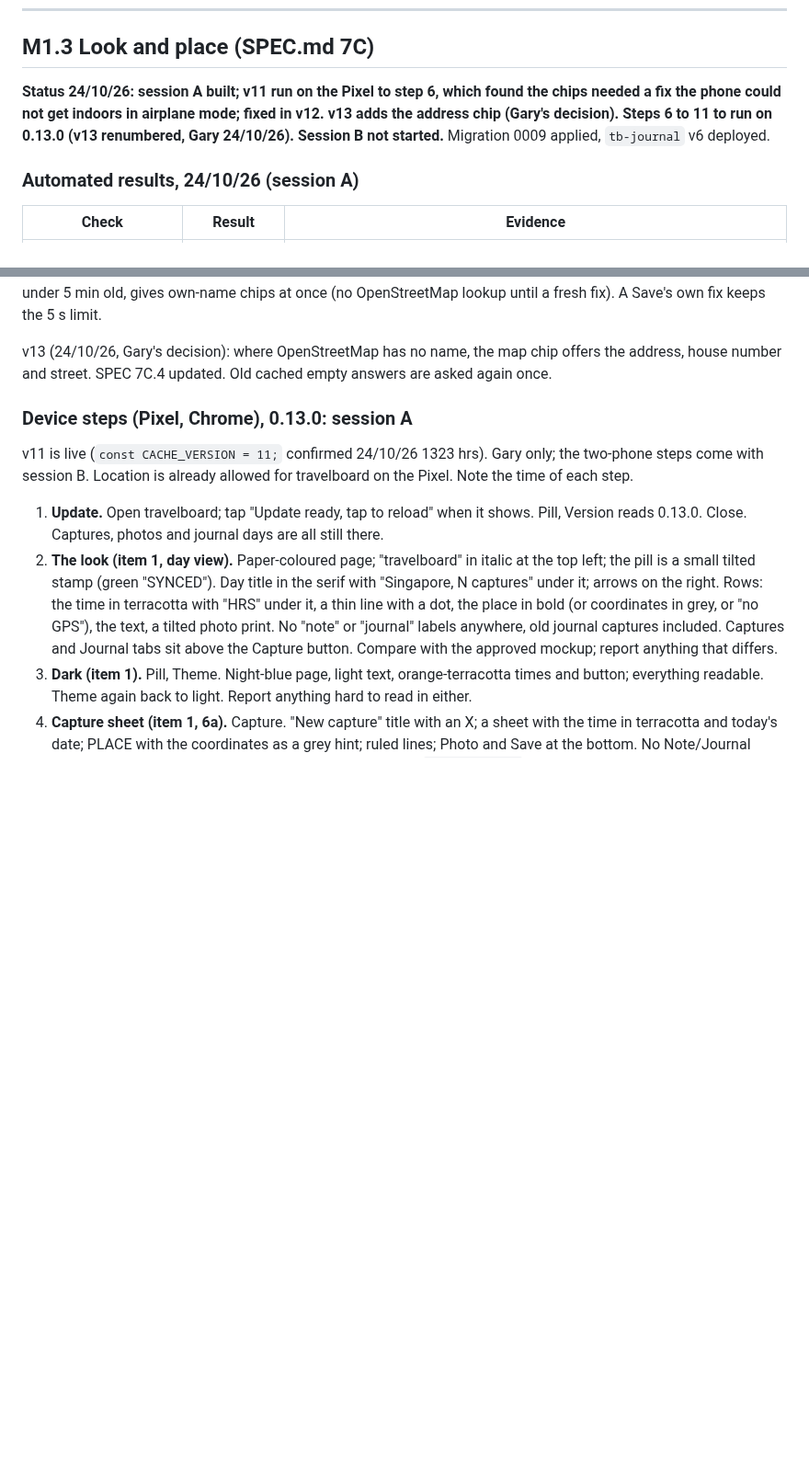
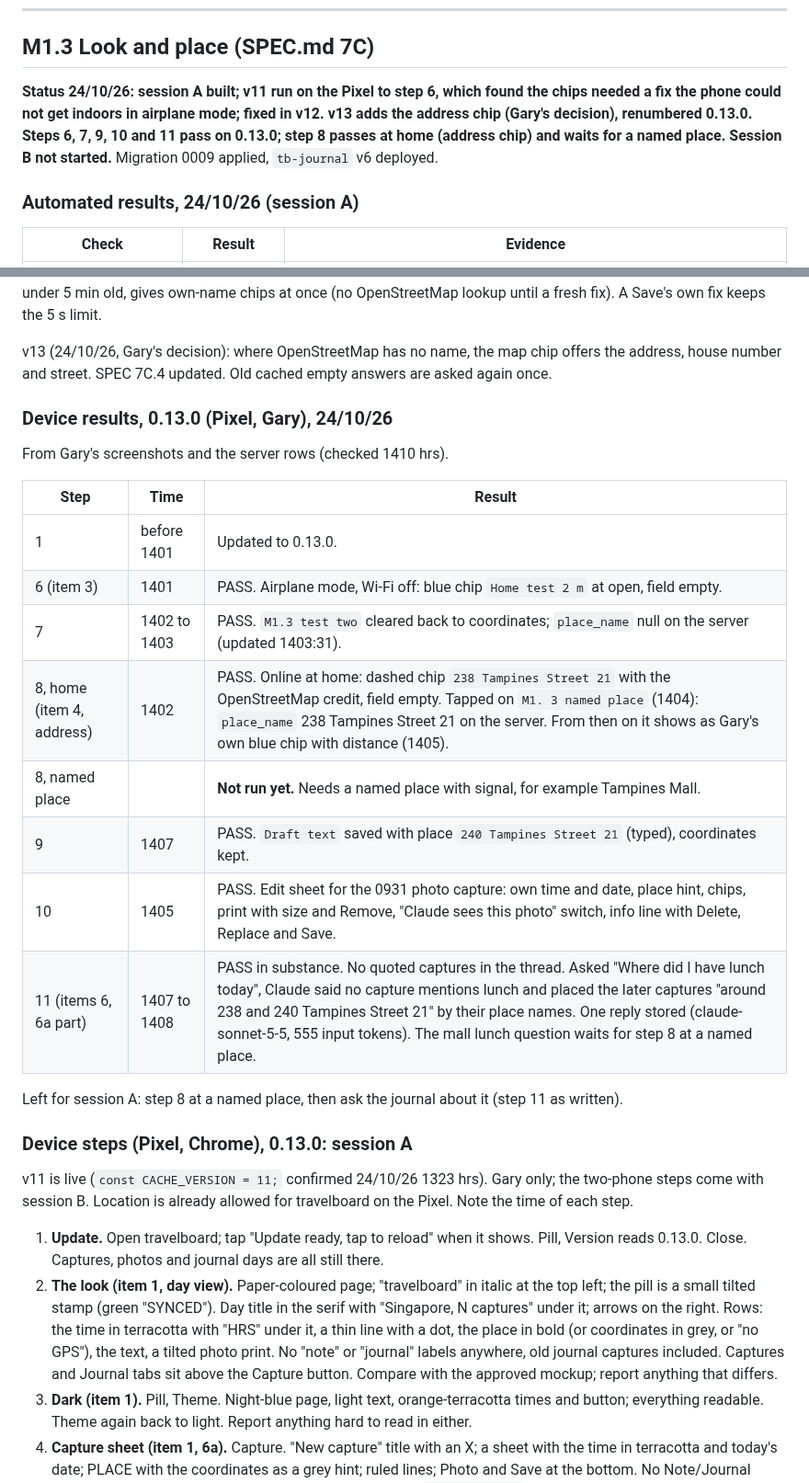
Before and after one commit to jeuron-hue/travelboard, a Markdown page: TESTS.md, 2 parts joined by grey strips. Shown at 92% size. Drawn GitHub-style; blank space fills up the shorter version.

Commit message:
TESTS.md: 0.13.0 Pixel results, steps 6 to 11; step 8 at a named place still to run
Co-Authored-By: Claude Opus 5.5 <noreply@anthropic.com>
Claude-Session: https://claude.ai/code/session_01QphxeVfkUKp4xAS7VHYDLJ

```diff
--- a/TESTS.md
+++ b/TESTS.md
@@ -7,7 +7,7 @@ Acceptance lists are in `SPEC.md`; this file holds how each item is tested and t
 
 ## M1.3 Look and place (SPEC.md 7C)
 
-**Status 24/10/26: session A built; v11 run on the Pixel to step 6, which found the chips needed a fix the phone could not get indoors in airplane mode; fixed in v12. v13 adds the address chip (Gary's decision). Steps 6 to 11 to run on 0.13.0 (v13 renumbered, Gary 24/10/26). Session B not started.** Migration 0009 applied, `tb-journal` v6 deployed.
+**Status 24/10/26: session A built; v11 run on the Pixel to step 6, which found the chips needed a fix the phone could not get indoors in airplane mode; fixed in v12. v13 adds the address chip (Gary's decision), renumbered 0.13.0. Steps 6, 7, 9, 10 and 11 pass on 0.13.0; step 8 passes at home (address chip) and waits for a named place. Session B not started.** Migration 0009 applied, `tb-journal` v6 deployed.
 
 ### Automated results, 24/10/26 (session A)
 
@@ -58,6 +58,23 @@ From Gary's screenshots and the server rows.
 v12 (24/10/26): the open-time request waits up to 30 s and accepts a fix up to 5 min old; the last fix the app saw, if under 5 min old, gives own-name chips at once (no OpenStreetMap lookup until a fresh fix). A Save's own fix keeps the 5 s limit.
 
 v13 (24/10/26, Gary's decision): where OpenStreetMap has no name, the map chip offers the address, house number and street. SPEC 7C.4 updated. Old cached empty answers are asked again once.
+
+### Device results, 0.13.0 (Pixel, Gary), 24/10/26
+
+From Gary's screenshots and the server rows (checked 1410 hrs).
+
+| Step | Time | Result |
+|---|---|---|
+| 1 | before 1401 | Updated to 0.13.0. |
+| 6 (item 3) | 1401 | PASS. Airplane mode, Wi-Fi off: blue chip `Home test 2 m` at open, field empty. |
+| 7 | 1402 to 1403 | PASS. `M1.3 test two` cleared back to coordinates; `place_name` null on the server (updated 1403:31). |
+| 8, home (item 4, address) | 1402 | PASS. Online at home: dashed chip `238 Tampines Street 21` with the OpenStreetMap credit, field empty. Tapped on `M1. 3 named place` (1404): `place_name` 238 Tampines Street 21 on the server. From then on it shows as Gary's own blue chip with distance (1405). |
+| 8, named place | | **Not run yet.** Needs a named place with signal, for example Tampines Mall. |
+| 9 | 1407 | PASS. `Draft text` saved with place `240 Tampines Street 21` (typed), coordinates kept. |
+| 10 | 1405 | PASS. Edit sheet for the 0931 photo capture: own time and date, place hint, chips, print with size and Remove, "Claude sees this photo" switch, info line with Delete, Replace and Save. |
+| 11 (items 6, 6a part) | 1407 to 1408 | PASS in substance. No quoted captures in the thread. Asked "Where did I have lunch today", Claude said no capture mentions lunch and placed the later captures "around 238 and 240 Tampines Street 21" by their place names. One reply stored (claude-sonnet-5-5, 555 input tokens). The mall lunch question waits for step 8 at a named place. |
+
+Left for session A: step 8 at a named place, then ask the journal about it (step 11 as written).
 
 ### Device steps (Pixel, Chrome), 0.13.0: session A
 
```
